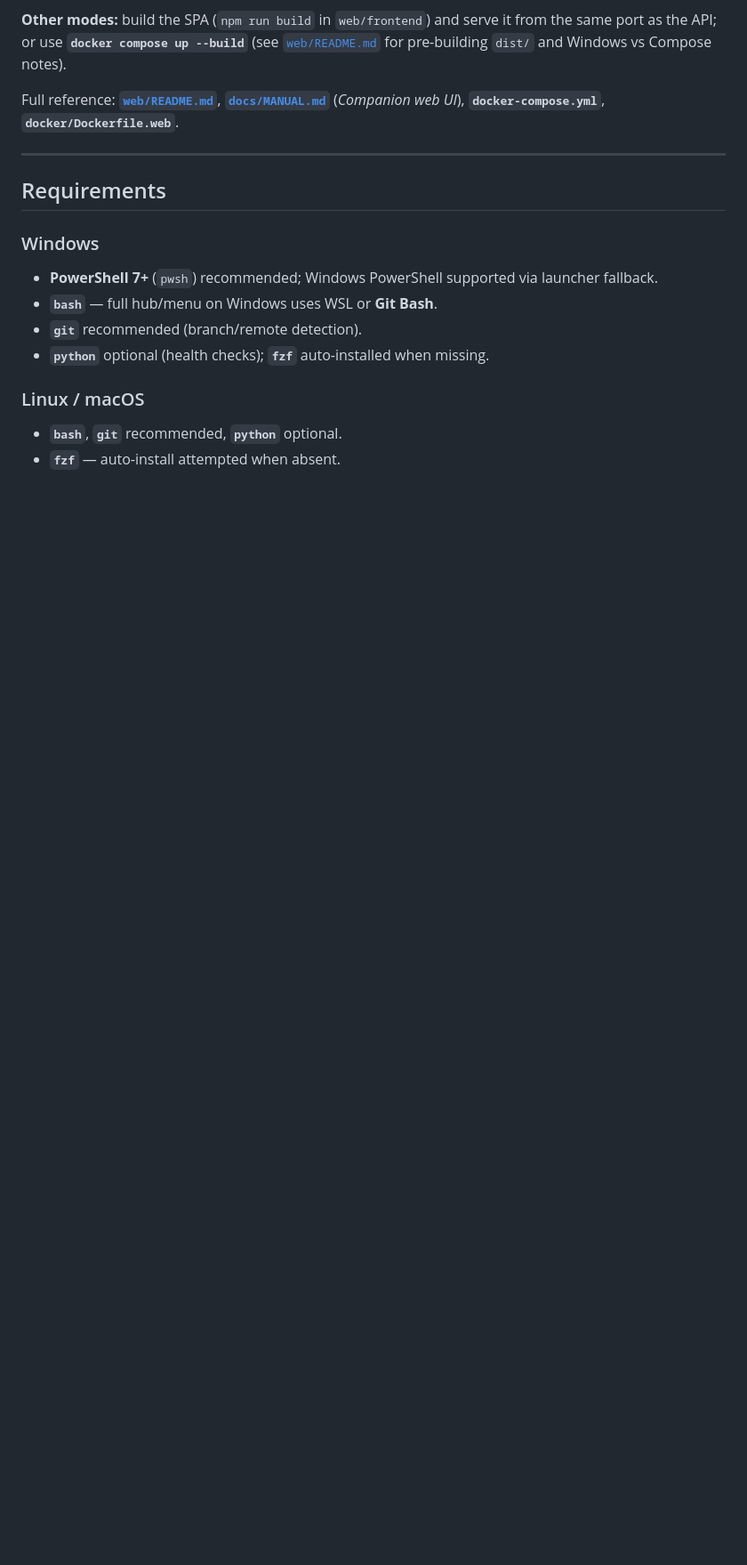
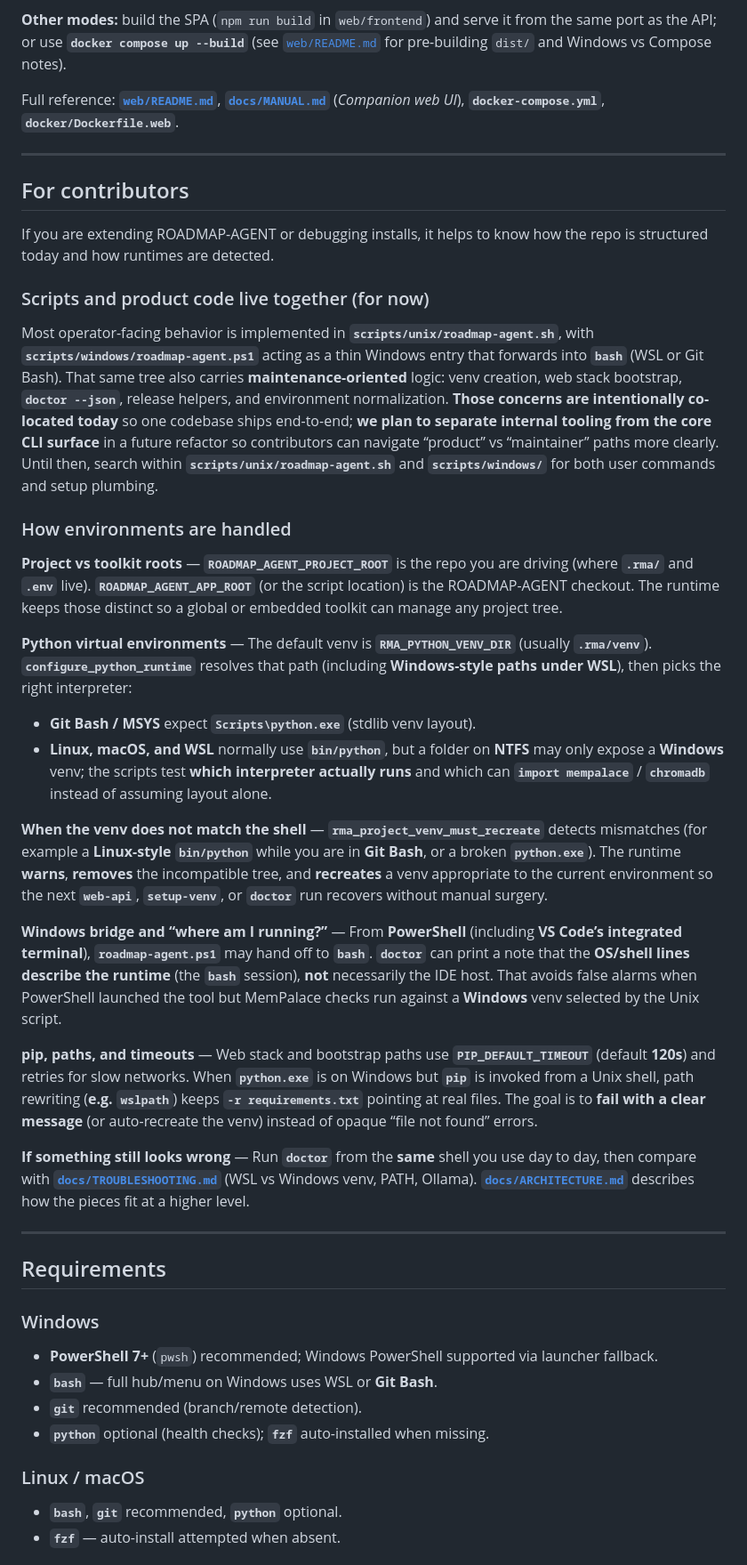
Before and after one commit to DTRHnet/Roadmap-Agent, a Markdown page: README.md, the part around one of its changes. Shown at 89% size. Rendered like a GitHub page; blank space fills up the shorter version.

```diff
--- a/README.md
+++ b/README.md
@@ -240,6 +253,33 @@ A **local** FastAPI + React app under [`web/`](web/) can edit the same whitelist
 **Other modes:** build the SPA (`npm run build` in `web/frontend`) and serve it from the same port as the API; or use **`docker compose up --build`** (see [`web/README.md`](web/README.md) for pre-building `dist/` and Windows vs Compose notes).
 
 Full reference: **[`web/README.md`](web/README.md)**, **[`docs/MANUAL.md`](docs/MANUAL.md)** (*Companion web UI*), **`docker-compose.yml`**, **`docker/Dockerfile.web`**.
+
+---
+
+## For contributors
+
+If you are extending ROADMAP-AGENT or debugging installs, it helps to know how the repo is structured today and how runtimes are detected.
+
+### Scripts and product code live together (for now)
+
+Most operator-facing behavior is implemented in **`scripts/unix/roadmap-agent.sh`**, with **`scripts/windows/roadmap-agent.ps1`** acting as a thin Windows entry that forwards into **`bash`** (WSL or Git Bash). That same tree also carries **maintenance-oriented** logic: venv creation, web stack bootstrap, **`doctor --json`**, release helpers, and environment normalization. **Those concerns are intentionally co-located today** so one codebase ships end-to-end; **we plan to separate internal tooling from the core CLI surface** in a future refactor so contributors can navigate “product” vs “maintainer” paths more clearly. Until then, search within **`scripts/unix/roadmap-agent.sh`** and **`scripts/windows/`** for both user commands and setup plumbing.
+
+### How environments are handled
+
+**Project vs toolkit roots** — **`ROADMAP_AGENT_PROJECT_ROOT`** is the repo you are driving (where **`.rma/`** and **`.env`** live). **`ROADMAP_AGENT_APP_ROOT`** (or the script location) is the ROADMAP-AGENT checkout. The runtime keeps those distinct so a global or embedded toolkit can manage any project tree.
+
+**Python virtual environments** — The default venv is **`RMA_PYTHON_VENV_DIR`** (usually **`.rma/venv`**). **`configure_python_runtime`** resolves that path (including **Windows-style paths under WSL**), then picks the right interpreter:
+
+- **Git Bash / MSYS** expect **`Scripts\python.exe`** (stdlib venv layout).
+- **Linux, macOS, and WSL** normally use **`bin/python`**, but a folder on **NTFS** may only expose a **Windows** venv; the scripts test **which interpreter actually runs** and which can **`import mempalace`** / **`chromadb`** instead of assuming layout alone.
+
+**When the venv does not match the shell** — **`rma_project_venv_must_recreate`** detects mismatches (for example a **Linux-style** **`bin/python`** while you are in **Git Bash**, or a broken **`python.exe`**). The runtime **warns**, **removes** the incompatible tree, and **recreates** a venv appropriate to the current environment so the next **`web-api`**, **`setup-venv`**, or **`doctor`** run recovers without manual surgery.
+
+**Windows bridge and “where am I running?”** — From **PowerShell** (including **VS Code’s integrated terminal**), **`roadmap-agent.ps1`** may hand off to **`bash`**. **`doctor`** can print a note that the **OS/shell lines describe the runtime** (the **`bash`** session), **not** necessarily the IDE host. That avoids false alarms when PowerShell launched the tool but MemPalace checks run against a **Windows** venv selected by the Unix script.
+
+**pip, paths, and timeouts** — Web stack and bootstrap paths use **`PIP_DEFAULT_TIMEOUT`** (default **120s**) and retries for slow networks. When **`python.exe`** is on Windows but **`pip`** is invoked from a Unix shell, path rewriting (**e.g. `wslpath`**) keeps **`-r requirements.txt`** pointing at real files. The goal is to **fail with a clear message** (or auto-recreate the venv) instead of opaque “file not found” errors.
+
+**If something still looks wrong** — Run **`doctor`** from the **same** shell you use day to day, then compare with **[`docs/TROUBLESHOOTING.md`](docs/TROUBLESHOOTING.md)** (WSL vs Windows venv, PATH, Ollama). **[`docs/ARCHITECTURE.md`](docs/ARCHITECTURE.md)** describes how the pieces fit at a higher level.
 
 ---
 
```
Also changed, not shown: other parts of README.md (+19 -6 lines), img/doctor.png (added).
